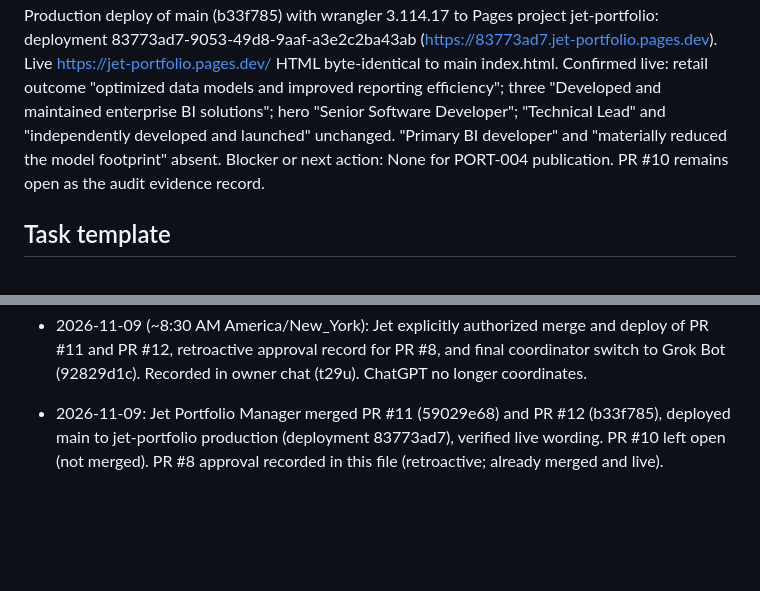
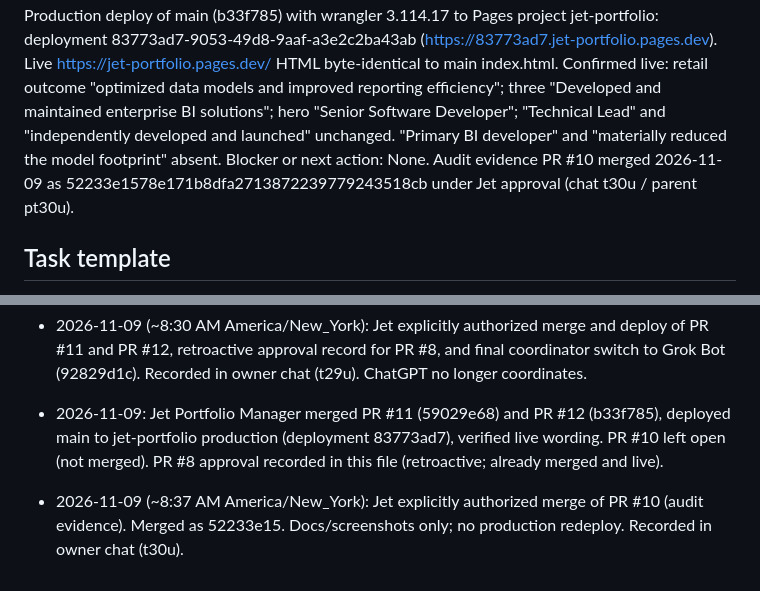
Before and after one commit to hjharding18-alt/jet-portfolio, a Markdown page: PORTFOLIO_MANAGEMENT.md, 2 parts joined by grey strips. Rendered like a GitHub page; blank space fills up the shorter version.

Commit message:
Record Jet approval + merge of PR #10 (#14)
Docs-only note: audit evidence merged; PORT-004 already DONE; no site changes.

Co-authored-by: Jet Portfolio Manager <hjharding18-alt@users.noreply.github.com>

```diff
--- a/PORTFOLIO_MANAGEMENT.md
+++ b/PORTFOLIO_MANAGEMENT.md
@@ -110,7 +110,7 @@ Authorized scope: Case-study copy and Golf With Jet screenshots (assets/gwj/) ch
 Publication: explicitly authorized by Jet (merge + deploy of wording PR #11 and status PR #12, 2026-11-09 ~8:30 AM America/New_York, recorded in owner chat message t29u / parent pt29u). Audit findings PR #10 remains open for reference; Jet did not authorize merging #10.
 Acceptance criteria: PR with pass/fail per check, evidence screenshots, fixes made, and items needing Jet's decision.
 Result: DONE. Audit implemented on PR #10 (branch port-004-v2-audit, head 7ae2b215; left open, not merged). Approved wording edits merged via PR #11 as 59029e682c15440edfbbfd2903ba6a14c170845d. Status reconciliation merged via PR #12 as b33f785c6e141bfeac35672b8db8d217c1bf8254. Production deploy of main (b33f785) with wrangler 3.114.17 to Pages project jet-portfolio: deployment 83773ad7-9053-49d8-9aaf-a3e2c2ba43ab (https://83773ad7.jet-portfolio.pages.dev). Live https://jet-portfolio.pages.dev/ HTML byte-identical to main index.html. Confirmed live: retail outcome "optimized data models and improved reporting efficiency"; three "Developed and maintained enterprise BI solutions"; hero "Senior Software Developer"; "Technical Lead" and "independently developed and launched" unchanged. "Primary BI developer" and "materially reduced the model footprint" absent.
-Blocker or next action: None for PORT-004 publication. PR #10 remains open as the audit evidence record.
+Blocker or next action: None. Audit evidence PR #10 merged 2026-11-09 as 52233e1578e171b8dfa2713872239779243518cb under Jet approval (chat t30u / parent pt30u).
 
 
 ## Task template
@@ -138,3 +138,4 @@ Blocker or next action:
 - 2026-10-19 (retroactive governance note): Jet explicitly approved the merge and deployment of PR #6 (redesign v2) and PR #7 (page flow), relayed by Jet Ops on 2026-10-18 at 9:31 PM America/New_York. Both were already merged and live; this records the approval. No code change.
 - 2026-11-09 (~8:30 AM America/New_York): Jet explicitly authorized merge and deploy of PR #11 and PR #12, retroactive approval record for PR #8, and final coordinator switch to Grok Bot (92829d1c). Recorded in owner chat (t29u). ChatGPT no longer coordinates.
 - 2026-11-09: Jet Portfolio Manager merged PR #11 (59029e68) and PR #12 (b33f785), deployed main to jet-portfolio production (deployment 83773ad7), verified live wording. PR #10 left open (not merged). PR #8 approval recorded in this file (retroactive; already merged and live).
+- 2026-11-09 (~8:37 AM America/New_York): Jet explicitly authorized merge of PR #10 (audit evidence). Merged as 52233e15. Docs/screenshots only; no production redeploy. Recorded in owner chat (t30u).
```
